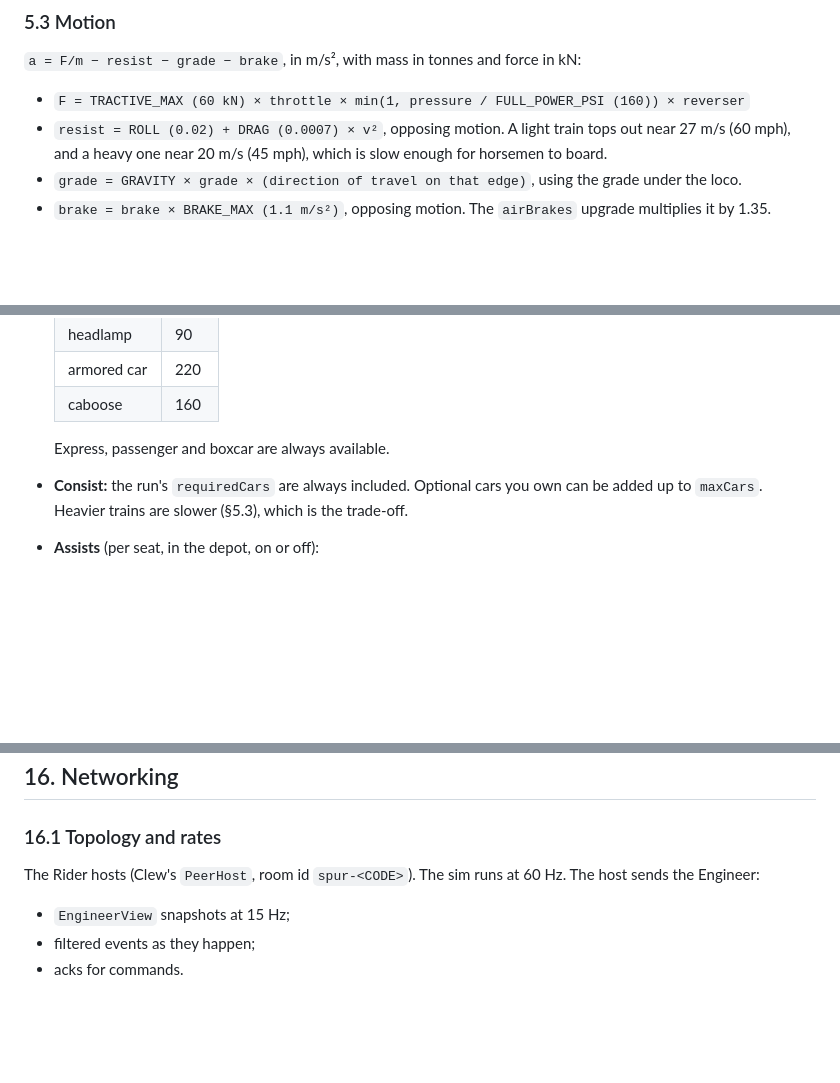
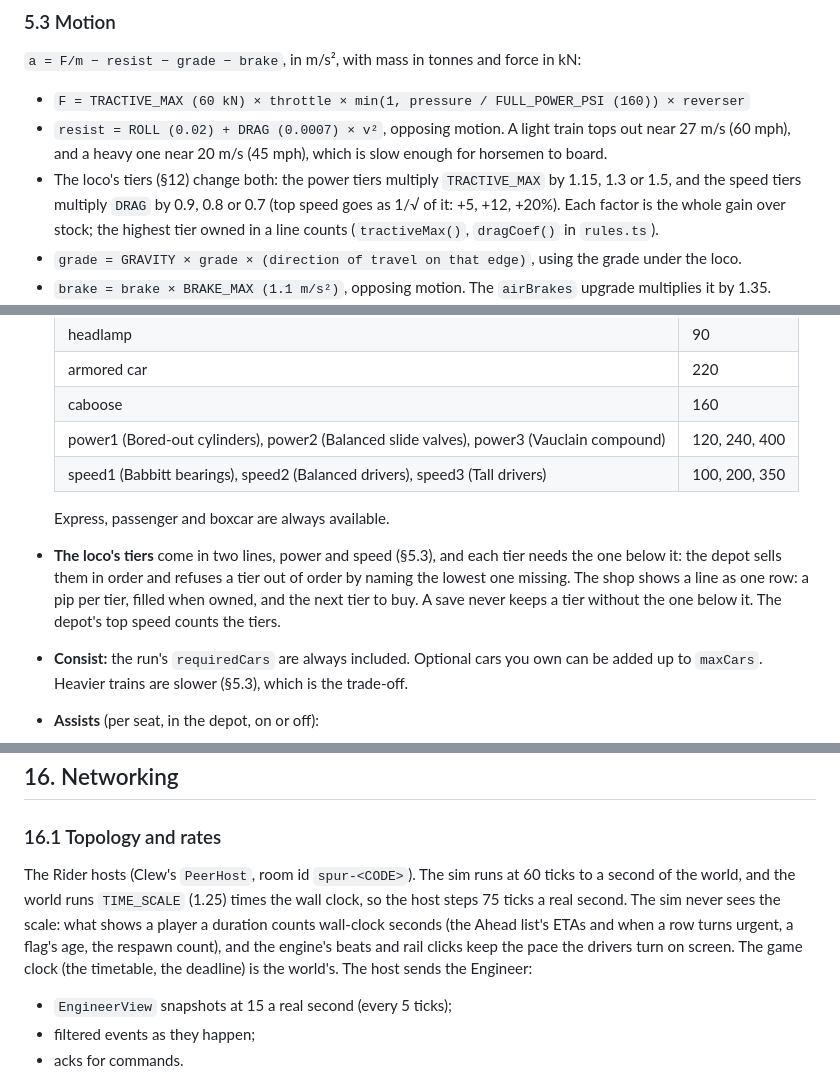
Before and after one commit to ekkeltype/spur, a Markdown page: spur-spec.md, 3 parts joined by grey strips. GitHub-like rendering; blank space fills up the shorter version.

Commit message:
Document the faster world and the loco's tiers
Spec §5.3 (the tiers' factors), §12 (the shop's new lines and their order) and §16.1 (the time
scale and what counts wall-clock seconds); DECISIONS gets a round-3 section; the README says the
world runs a quarter faster and names the tiers.

Co-Authored-By: Claude Opus 5.5 (1M context) <noreply@anthropic.com>
Claude-Session: https://claude.ai/code/session_01DDDEANs4EpxKYpJsCTrNZB

```diff
--- a/spur-spec.md
+++ b/spur-spec.md
@@ -226,6 +226,10 @@ slower train is easier to board.
 - `F = TRACTIVE_MAX (60 kN) × throttle × min(1, pressure / FULL_POWER_PSI (160)) × reverser`
 - `resist = ROLL (0.02) + DRAG (0.0007) × v²`, opposing motion. A light train tops out near
   27 m/s (60 mph), and a heavy one near 20 m/s (45 mph), which is slow enough for horsemen to board.
+- The loco's tiers (§12) change both: the power tiers multiply `TRACTIVE_MAX` by 1.15, 1.3 or 1.5,
+  and the speed tiers multiply `DRAG` by 0.9, 0.8 or 0.7 (top speed goes as 1/√ of it: +5, +12,
+  +20%). Each factor is the whole gain over stock; the highest tier owned in a line counts
+  (`tractiveMax()`, `dragCoef()` in `rules.ts`).
 - `grade = GRAVITY × grade × (direction of travel on that edge)`, using the grade under the loco.
 - `brake = brake × BRAKE_MAX (1.1 m/s²)`, opposing motion. The `airBrakes` upgrade multiplies it by 1.35.
 - The train can't reverse through zero by braking. When `|v| < 0.05`, with no net force to overcome
@@ -613,8 +617,14 @@ In local test mode, only the arrows, H, 1–9 and Tab work, since the Rider has
   | headlamp | 90 |
   | armored car | 220 |
   | caboose | 160 |
+  | power1 (Bored-out cylinders), power2 (Balanced slide valves), power3 (Vauclain compound) | 120, 240, 400 |
+  | speed1 (Babbitt bearings), speed2 (Balanced drivers), speed3 (Tall drivers) | 100, 200, 350 |
 
   Express, passenger and boxcar are always available.
+- **The loco's tiers** come in two lines, power and speed (§5.3), and each tier needs the one below
+  it: the depot sells them in order and refuses a tier out of order by naming the lowest one
+  missing. The shop shows a line as one row: a pip per tier, filled when owned, and the next tier to
+  buy. A save never keeps a tier without the one below it. The depot's top speed counts the tiers.
 - **Consist:** the run's `requiredCars` are always included. Optional cars you own can be added up to
   `maxCars`. Heavier trains are slower (§5.3), which is the trade-off.
 - **Assists** (per seat, in the depot, on or off):
@@ -711,9 +721,13 @@ around the train in train-frame coordinates, plus the tick's events (for effects
 
 ### 16.1 Topology and rates
 
-The Rider hosts (Clew's `PeerHost`, room id `spur-<CODE>`). The sim runs at 60 Hz. The host sends the
-Engineer:
-- `EngineerView` snapshots at 15 Hz;
+The Rider hosts (Clew's `PeerHost`, room id `spur-<CODE>`). The sim runs at 60 ticks to a second of
+the world, and the world runs `TIME_SCALE` (1.25) times the wall clock, so the host steps 75 ticks a
+real second. The sim never sees the scale: what shows a player a duration counts wall-clock seconds
+(the Ahead list's ETAs and when a row turns urgent, a flag's age, the respawn count), and the
+engine's beats and rail clicks keep the pace the drivers turn on screen. The game clock (the
+timetable, the deadline) is the world's. The host sends the Engineer:
+- `EngineerView` snapshots at 15 a real second (every 5 ticks);
 - filtered events as they happen;
 - acks for commands.
 
```
Also changed, not shown: DECISIONS.md (+6 -0 lines), README.md (+2 -2 lines).
